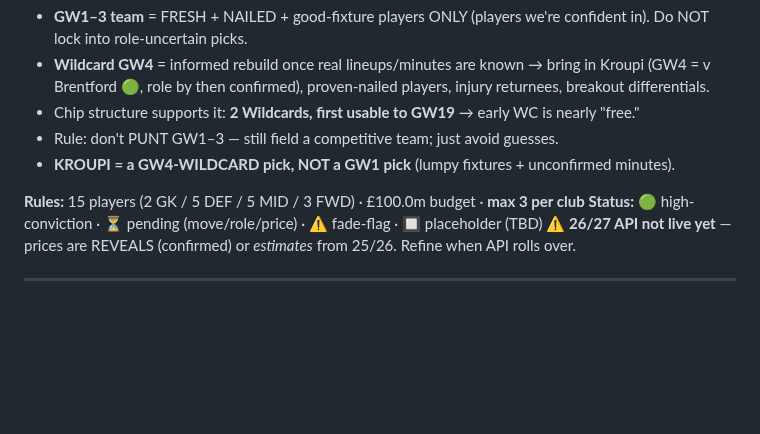
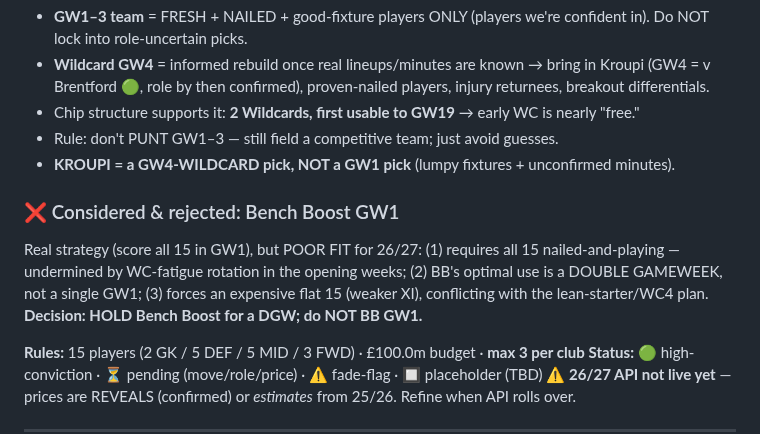
Before and after one commit to rneves2005-dotcom/fpl-dashboard, a Markdown page: gw1_draft.md, the part around the change. Rendered like a GitHub page; blank space fills up the shorter version.

Commit message:
GW1 draft: reject Bench Boost GW1 for 26/27 (WC-fatigue breaks the '15 nailed' prereq; BB better at a DGW; conflicts with WC4 plan) — hold BB for a double GW

```diff
--- a/gw1_draft.md
+++ b/gw1_draft.md
@@ -7,6 +7,9 @@ Chosen approach (fits 26/27's unusual chaos: WC-fatigue rotation + heavy transfe
 - Chip structure supports it: **2 Wildcards, first usable to GW19** → early WC is nearly "free."
 - Rule: don't PUNT GW1–3 — still field a competitive team; just avoid guesses.
 - **KROUPI = a GW4-WILDCARD pick, NOT a GW1 pick** (lumpy fixtures + unconfirmed minutes).
+
+### ❌ Considered & rejected: Bench Boost GW1
+Real strategy (score all 15 in GW1), but POOR FIT for 26/27: (1) requires all 15 nailed-and-playing — undermined by WC-fatigue rotation in the opening weeks; (2) BB's optimal use is a DOUBLE GAMEWEEK, not a single GW1; (3) forces an expensive flat 15 (weaker XI), conflicting with the lean-starter/WC4 plan. **Decision: HOLD Bench Boost for a DGW; do NOT BB GW1.**
 
 
 **Rules:** 15 players (2 GK / 5 DEF / 5 MID / 3 FWD) · £100.0m budget · **max 3 per club**
```
